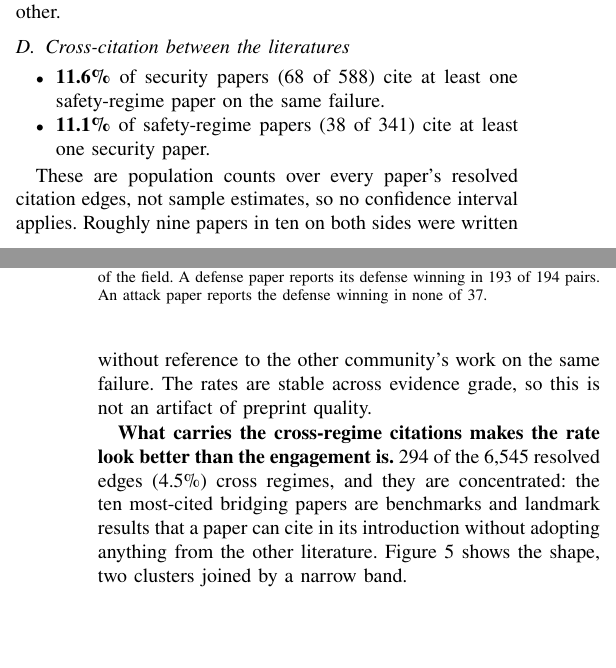
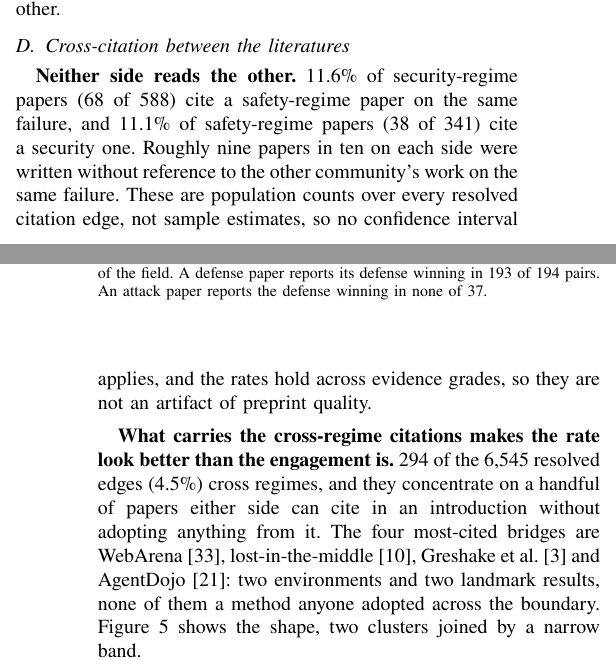
Before and after one commit to Nyamtulla/context_poison, a LaTeX paper (latex/main.tex, which reads latex/sections/03-literatures.tex): two parts of the columns of pages 6 and 7 of 23, joined at a grey line, cut so that both start at the same text, the shorter picture padded with empty space. Compiled offline with pdfLaTeX.

Commit message:
Rewrite cross-citation as prose and name the bridging papers

```diff
--- a/latex/sections/03-literatures.tex
+++ b/latex/sections/03-literatures.tex
@@ -247,26 +247,27 @@ read each other.
 \subsection{Cross-citation between the literatures}
 \label{sec:citation}
 
-\begin{itemize}
-\item \textbf{\PctSecCitesSafety{}\%} of security papers (\NSecCitesSafety{} of
-  \NRegimeSecurity{}) cite at least one safety-regime paper on the same
-  failure.
-\item \textbf{\PctSafetyCitesSec{}\%} of safety-regime papers (\NSafetyCitesSec{} of
-  \NRegimeSafety{}) cite at least one security paper.
-\end{itemize}
+\textbf{Neither side reads the other.} \PctSecCitesSafety{}\% of
+security-regime papers (\NSecCitesSafety{} of \NRegimeSecurity{}) cite a
+safety-regime paper on the same failure, and \PctSafetyCitesSec{}\% of
+safety-regime papers (\NSafetyCitesSec{} of \NRegimeSafety{}) cite a
+security one. Roughly nine papers in ten on each side were written without
+reference to the other community's work on the same failure. These are
+population counts over every resolved citation edge, not sample estimates,
+so no confidence interval applies, and the rates hold across evidence
+grades, so they are not an artifact of preprint quality.
 
-These are population counts over every paper's resolved citation edges, not
-sample estimates, so no confidence interval applies. Roughly nine papers in ten
-on both sides were written without reference to the other community's work on
-the same failure. The rates are stable across evidence grade, so this is not an
-artifact of preprint quality.
-
-\textbf{What carries the cross-regime citations makes the rate look better than
-the engagement is.} \NNetworkCross{} of the \NNetworkEdges{} resolved edges
-(\PctNetworkCross{}\%) cross regimes, and they are concentrated: the ten
-most-cited bridging papers are benchmarks and landmark results that a paper can
-cite in its introduction without adopting anything from the other literature.
-Figure~\ref{fig:network} shows the shape, two clusters joined by a narrow band.
+\textbf{What carries the cross-regime citations makes the rate look better
+than the engagement is.} \NNetworkCross{} of the \NNetworkEdges{} resolved
+edges (\PctNetworkCross{}\%) cross regimes, and they concentrate on a
+handful of papers either side can cite in an introduction without adopting
+anything from it. The four most-cited bridges are
+WebArena~\cite{zhou-2023-webarena},
+lost-in-the-middle~\cite{liu-2023-lost}, Greshake et
+al.~\cite{greshake-2023-not} and AgentDojo~\cite{debenedetti-2024-agentdojo}:
+two environments and two landmark results, none of them a method anyone
+adopted across the boundary. Figure~\ref{fig:network} shows the shape, two
+clusters joined by a narrow band.
 
 \begin{figure}[t]
 \centering
```
